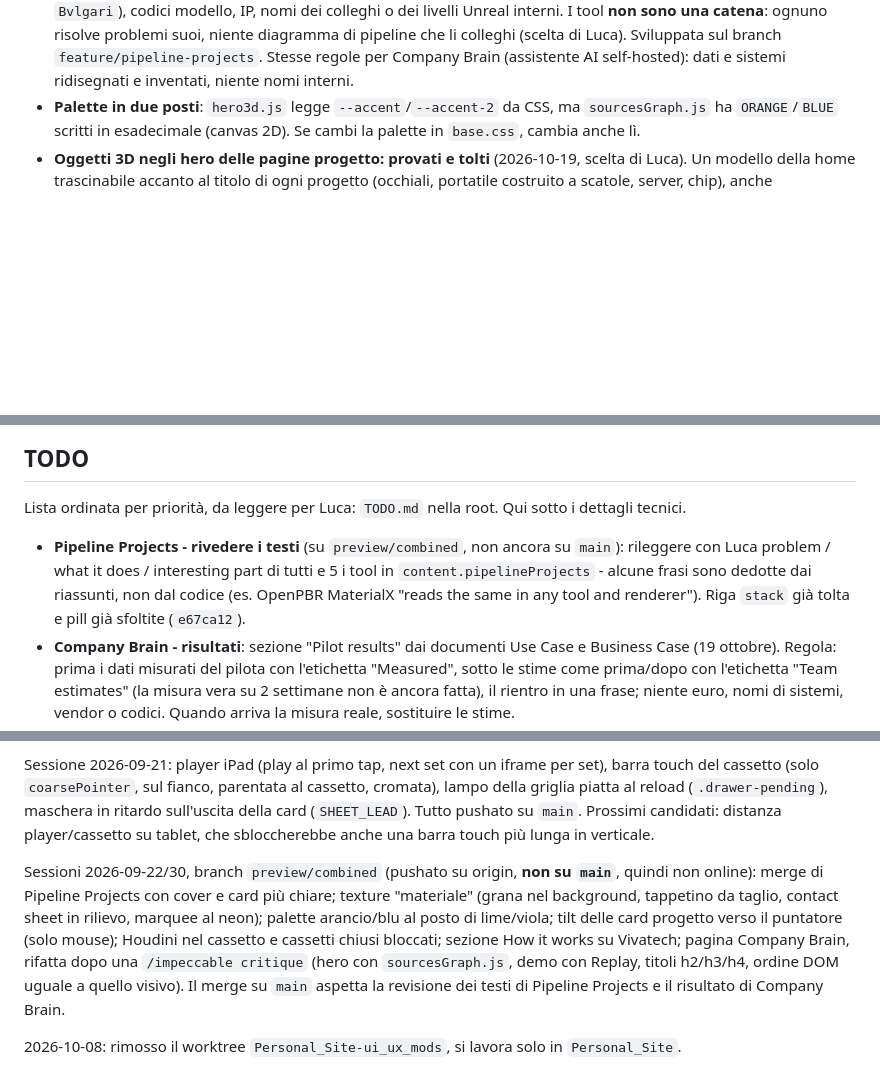
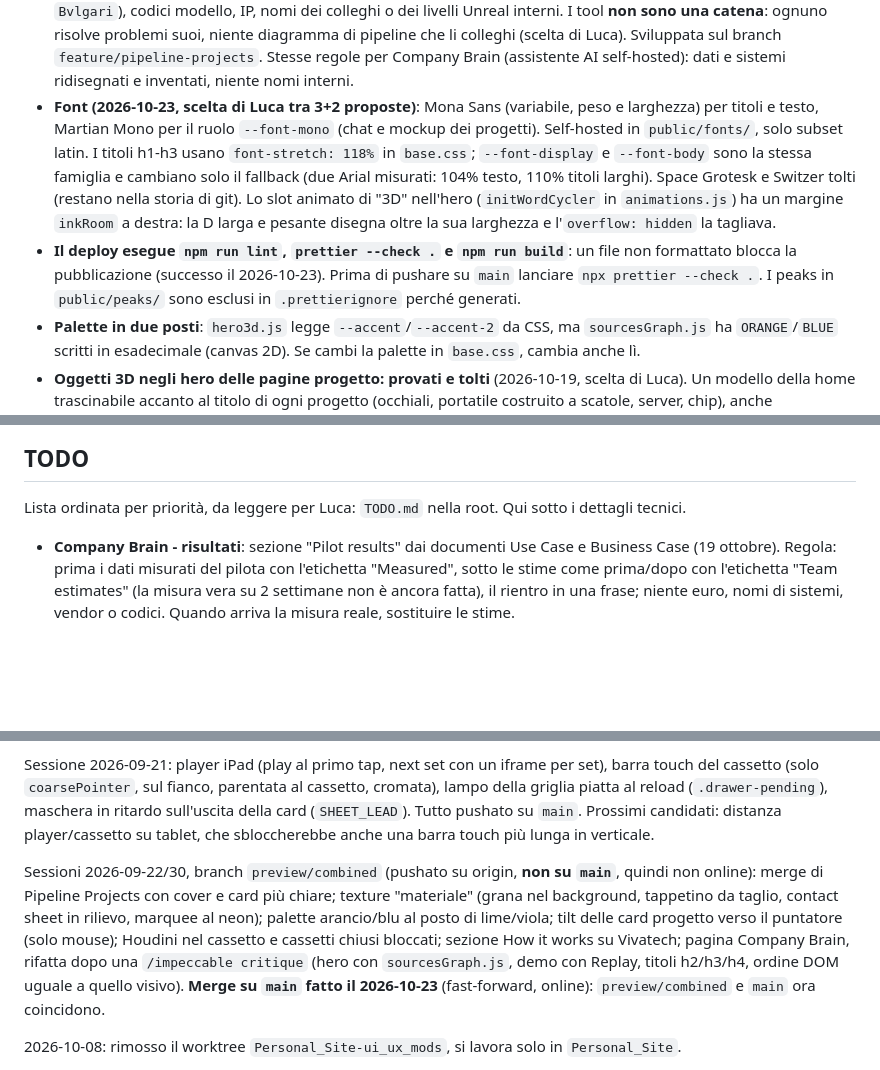
Before and after one commit to luc4scatto/Personal_Site, a Markdown page: CLAUDE.md, 3 parts joined by grey strips. GitHub-like rendering; blank space fills up the shorter version.

Commit message:
CLAUDE.md: record the merge, the font switch and the CI format gate
Co-Authored-By: Claude Opus 5.5 <noreply@anthropic.com>

```diff
--- a/CLAUDE.md
+++ b/CLAUDE.md
@@ -65,6 +65,8 @@ Vite MPA, input in `vite.config.js`: `index.html` (home), `vivatech.html`, `home
 - **Card aperta compenetrata dalle cartelle davanti (`is-overlay`)**: in overlay `pickShift()` ritorna 0 di proposito, quindi la card non ha una colonna sua e finisce sopra le cartelle filed in testa al cassetto, che sporgono a sinistra oltre la faccia. `PICK_PULL = 2` è davanti al **centro** della faccia, non davanti a quelle. Misurato a 1194x834: centri di card e cartella 0 a 1.3 unità, somma delle semi-diagonali 6.33 - i due piani si intersecavano, e un layer CSS3D non ha profondità per pixel: il browser ordina elementi interi e può scegliere l'uno o l'altro. Chrome dava ragione alla card, WebKit su iPad alla cartella (Blender, slot 0), su tutte le card. Fix: `pickPull()` ritorna 8 in overlay - separazione 7.3 contro 6.33, nessun caso quasi-coplanare da ordinare. **È gratis a schermo**: `pickTarget()` ricava `pxPerUnit` dalla stessa profondità e compensa nella scala, quindi la card resta identica in pixel (verificato: 401x514 a x=183 prima e dopo). Riproducibile su Chrome desktop a 1194x834, non serve l'iPad.
 - **Decorazioni dentro il sottoalbero CSS3D (bug Firefox)**: Firefox rasterizza i figli annidati di un elemento CSS3D alla scala locale (minuscola) dell'elemento e poi ingrandisce il risultato, quindi bordi, outline e ombre disegnati lì dentro rendono molto più spessi del dovuto. Misurato sul browser reale: un `outline: 2px` su `.folder` rende giusto, lo stesso 2px su un figlio annidato rende ~4x. Il bordo da 1px di `.folder__sheet` diventava una fascia spessa color brand attorno alla card aperta; Chrome e Safari disegnano alla scala finale e non lo mostrano. **Regola: niente bordi/outline/ombre sui figli, vanno sull'elemento che porta la `matrix3d` (`.folder`)** - vedi le regole `.folder.is-landed` in `sections.css`, legate a `.is-landed` e non a `.is-open` perché quest'ultima arriva al click, con il foglio ancora in salita, e incornicerebbe il vuoto. Ipotesi già provate sul browser dell'utente e **fallite**, non riprovarle: `translate3d` al posto di `translateY`, `will-change: transform`, togliere `mask-image` dal `.folder`, `border-radius: 0`, `overflow: visible` e `box-shadow: none` sul foglio. Non riproducibile con Playwright (Firefox stock e build Playwright, headless e headed, rendono correttamente) - serve il Firefox reale dell'utente.
 - **Pipeline Projects (tool interni Thélios) - regole di sanitizzazione**: repo e sito pubblici, la history resta. Mai nomi interni dei tool, brand (Dior, Celine...), codici SKU/modello reali, nomi di DB/view, IP, server, path di rete, vendor dello stack interno (Akeneo, Bynder, Airtable: scrivere "PIM", "DAM", "metadata service"). Thélios come datore di lavoro si può nominare. I mockup sono ridisegnati in HTML/CSS partendo dagli screenshot nei README dei repo privati, con dati finti (`MODEL_A01`, `Brand A`, `Colorway 01`): nessuno screenshot, logo o template originale entra nel repo, e i riassunti `.md` sorgente restano fuori. Controllo prima di ogni commit: `git grep -niE 'dior|celine|fendi|bulgari|bvlgari|loewe|givenchy|kenzo|vuarnet|akeneo|bynder|airtable|reportdb|vw_|10\.189|srvth|prototyping_pd' -- src pipeline-projects.html vivatech.html company-brain.html index.html public` deve tornare vuoto, a parte il falso positivo `stackStudioRoom` in `homelabHardware.js` ("stu**dio**Room"). Stesse regole per la sezione How it works di Vivatech (evento LVMH): niente brand delle Maison (anche nella grafia `Bvlgari`), codici modello, IP, nomi dei colleghi o dei livelli Unreal interni. I tool **non sono una catena**: ognuno risolve problemi suoi, niente diagramma di pipeline che li colleghi (scelta di Luca). Sviluppata sul branch `feature/pipeline-projects`. Stesse regole per Company Brain (assistente AI self-hosted): dati e sistemi ridisegnati e inventati, niente nomi interni.
+- **Font (2026-10-23, scelta di Luca tra 3+2 proposte)**: Mona Sans (variabile, peso e larghezza) per titoli e testo, Martian Mono per il ruolo `--font-mono` (chat e mockup dei progetti). Self-hosted in `public/fonts/`, solo subset latin. I titoli h1-h3 usano `font-stretch: 118%` in `base.css`; `--font-display` e `--font-body` sono la stessa famiglia e cambiano solo il fallback (due Arial misurati: 104% testo, 110% titoli larghi). Space Grotesk e Switzer tolti (restano nella storia di git). Lo slot animato di "3D" nell'hero (`initWordCycler` in `animations.js`) ha un margine `inkRoom` a destra: la D larga e pesante disegna oltre la sua larghezza e l'`overflow: hidden` la tagliava.
+- **Il deploy esegue `npm run lint`, `prettier --check .` e `npm run build`**: un file non formattato blocca la pubblicazione (successo il 2026-10-23). Prima di pushare su `main` lanciare `npx prettier --check .`. I peaks in `public/peaks/` sono esclusi in `.prettierignore` perché generati.
 - **Palette in due posti**: `hero3d.js` legge `--accent`/`--accent-2` da CSS, ma `sourcesGraph.js` ha `ORANGE`/`BLUE` scritti in esadecimale (canvas 2D). Se cambi la palette in `base.css`, cambia anche lì.
 - **Oggetti 3D negli hero delle pagine progetto: provati e tolti** (2026-10-19, scelta di Luca). Un modello della home trascinabile accanto al titolo di ogni progetto (occhiali, portatile costruito a scatole, server, chip), anche uniformato per colore, luce, scala e posizione: sembravano buttati lì, su telefono rubavano il primo schermo e su Homelab e Pipeline Projects competevano con foto e mockup veri. Il codice (`heroObject.js`) è nella storia di git (commit `90bc11f`). Non riproporli come decorazione dell'hero.
 - **Video di Vivatech**: `public/video/vivatech-2026.mp4` è il video ufficiale e resta com'è (scelta di Luca, 2026-10-19), anche se mostra il marchio di una Maison: la regola di sanitizzazione vale per i testi, i mockup e le immagini scelte da noi, non per questo file.
@@ -76,7 +78,6 @@ Vite MPA, input in `vite.config.js`: `index.html` (home), `vivatech.html`, `home
 
 Lista ordinata per priorità, da leggere per Luca: `TODO.md` nella root. Qui sotto i dettagli tecnici.
 
-- **Pipeline Projects - rivedere i testi** (su `preview/combined`, non ancora su `main`): rileggere con Luca problem / what it does / interesting part di tutti e 5 i tool in `content.pipelineProjects` - alcune frasi sono dedotte dai riassunti, non dal codice (es. OpenPBR MaterialX "reads the same in any tool and renderer"). Riga `stack` già tolta e pill già sfoltite (`e67ca12`).
 - **Company Brain - risultati**: sezione "Pilot results" dai documenti Use Case e Business Case (19 ottobre). Regola: prima i dati misurati del pilota con l'etichetta "Measured", sotto le stime come prima/dopo con l'etichetta "Team estimates" (la misura vera su 2 settimane non è ancora fatta), il rientro in una frase; niente euro, nomi di sistemi, vendor o codici. Quando arriva la misura reale, sostituire le stime.
 - **Company Brain - rifiniture**: bottone Replay a 32px su touch (portarlo a 44px), nessun controllo di pausa sul canvas di `sourcesGraph.js` (ora in loop continuo: WCAG 2.2.2 vorrebbe una pausa per moto oltre 5s), `min-height` 25rem della chat desktop mai misurata. La chat senza live region è voluta (annuncerebbe la digitazione lettera per lettera).
 - **Pipeline Projects - completezza dei tool**: verificare con Luca se ogni mockup e descrizione copre tutte le parti del tool vero o se mancano sezioni/funzioni (es. tab Color spec del widget Unreal, Datasmith/CAD import, material library, report PDF di Omniverse tolto perché oggi non usato).
@@ -94,7 +95,7 @@ Resa su iPad Pro 11" (Chrome iOS): risolti il framerate generale, il marquee che
 
 Sessione 2026-09-21: player iPad (play al primo tap, next set con un iframe per set), barra touch del cassetto (solo `coarsePointer`, sul fianco, parentata al cassetto, cromata), lampo della griglia piatta al reload (`.drawer-pending`), maschera in ritardo sull'uscita della card (`SHEET_LEAD`). Tutto pushato su `main`. Prossimi candidati: distanza player/cassetto su tablet, che sbloccherebbe anche una barra touch più lunga in verticale.
 
-Sessioni 2026-09-22/30, branch `preview/combined` (pushato su origin, **non su `main`**, quindi non online): merge di Pipeline Projects con cover e card più chiare; texture "materiale" (grana nel background, tappetino da taglio, contact sheet in rilievo, marquee al neon); palette arancio/blu al posto di lime/viola; tilt delle card progetto verso il puntatore (solo mouse); Houdini nel cassetto e cassetti chiusi bloccati; sezione How it works su Vivatech; pagina Company Brain, rifatta dopo una `/impeccable critique` (hero con `sourcesGraph.js`, demo con Replay, titoli h2/h3/h4, ordine DOM uguale a quello visivo). Il merge su `main` aspetta la revisione dei testi di Pipeline Projects e il risultato di Company Brain.
+Sessioni 2026-09-22/30, branch `preview/combined` (pushato su origin, **non su `main`**, quindi non online): merge di Pipeline Projects con cover e card più chiare; texture "materiale" (grana nel background, tappetino da taglio, contact sheet in rilievo, marquee al neon); palette arancio/blu al posto di lime/viola; tilt delle card progetto verso il puntatore (solo mouse); Houdini nel cassetto e cassetti chiusi bloccati; sezione How it works su Vivatech; pagina Company Brain, rifatta dopo una `/impeccable critique` (hero con `sourcesGraph.js`, demo con Replay, titoli h2/h3/h4, ordine DOM uguale a quello visivo). **Merge su `main` fatto il 2026-10-23** (fast-forward, online): `preview/combined` e `main` ora coincidono.
 
 2026-10-08: rimosso il worktree `Personal_Site-ui_ux_mods`, si lavora solo in `Personal_Site`.
 
```
